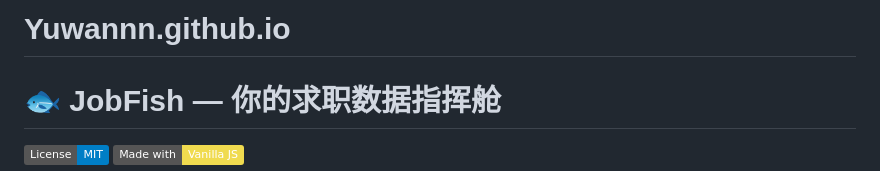
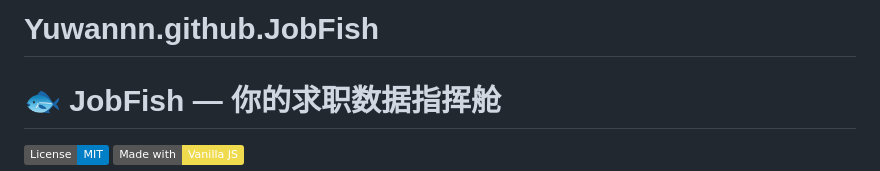
Before and after one commit to Yuwannn122/Yuwannn.github.io, a Markdown page: README.md, the part around the change. Rendered like a GitHub page; badges without logos.

```diff
--- a/README.md
+++ b/README.md
@@ -1,4 +1,4 @@
-# Yuwannn.github.io
+# Yuwannn.github.JobFish
 # 🐟 JobFish — 你的求职数据指挥舱
 
 [![License: MIT](https://img.shields.io/badge/License-MIT-blue.svg)](https://opensource.org/licenses/MIT)
```
